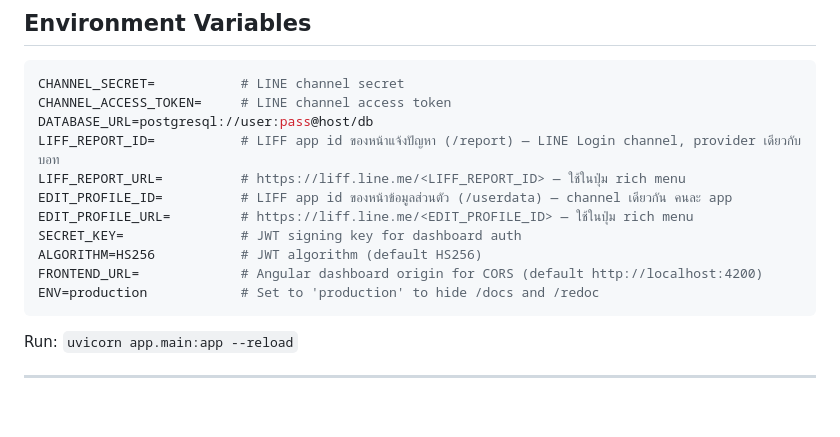
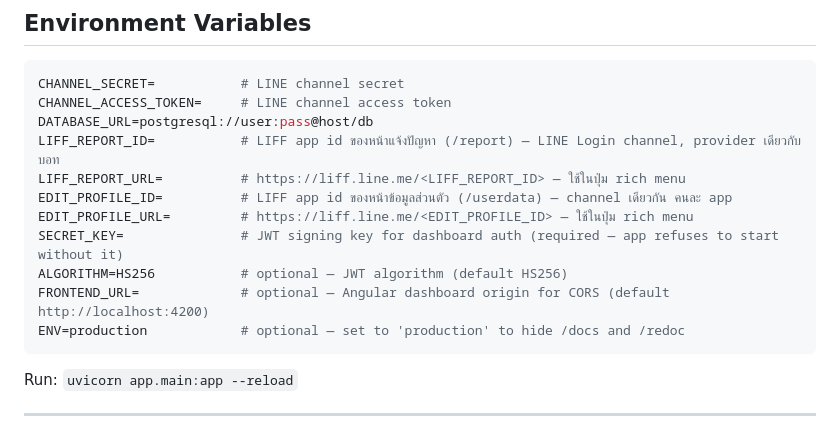
Before and after one commit to Saranwich/ucr-chatbot-data-platform, a Markdown page: CLAUDE.md, the part around the change. Rendered like a GitHub page; blank space fills up the shorter version.

Commit message:
docs(claude): mark required/optional env vars to match README
Co-Authored-By: Claude Opus 4.8 <noreply@anthropic.com>

````diff
--- a/CLAUDE.md
+++ b/CLAUDE.md
@@ -170,10 +170,10 @@ LIFF_REPORT_ID=           # LIFF app id ของหน้าแจ้งปั
 LIFF_REPORT_URL=          # https://liff.line.me/<LIFF_REPORT_ID> — ใช้ในปุ่ม rich menu
 EDIT_PROFILE_ID=          # LIFF app id ของหน้าข้อมูลส่วนตัว (/userdata) — channel เดียวกัน คนละ app
 EDIT_PROFILE_URL=         # https://liff.line.me/<EDIT_PROFILE_ID> — ใช้ในปุ่ม rich menu
-SECRET_KEY=               # JWT signing key for dashboard auth
-ALGORITHM=HS256           # JWT algorithm (default HS256)
-FRONTEND_URL=             # Angular dashboard origin for CORS (default http://localhost:4200)
-ENV=production            # Set to 'production' to hide /docs and /redoc
+SECRET_KEY=               # JWT signing key for dashboard auth (required — app refuses to start without it)
+ALGORITHM=HS256           # optional — JWT algorithm (default HS256)
+FRONTEND_URL=             # optional — Angular dashboard origin for CORS (default http://localhost:4200)
+ENV=production            # optional — set to 'production' to hide /docs and /redoc
 ```
 
 Run: `uvicorn app.main:app --reload`
````
